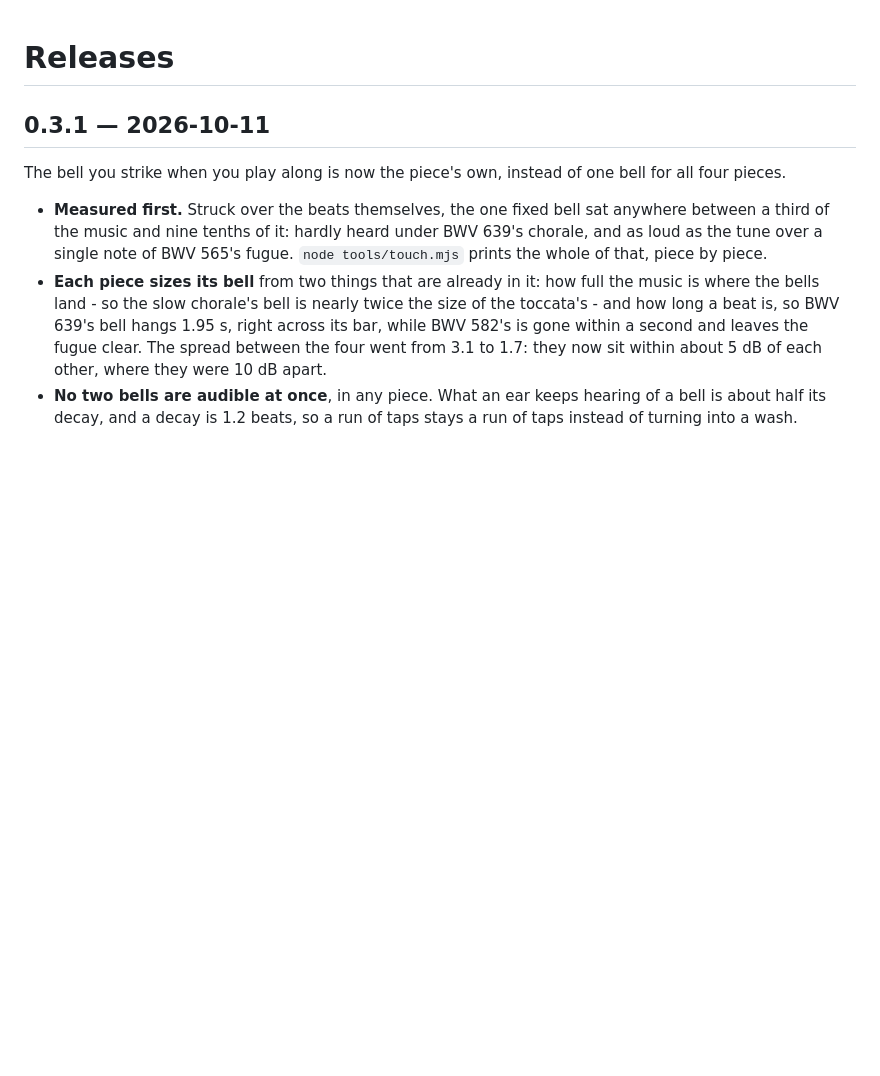
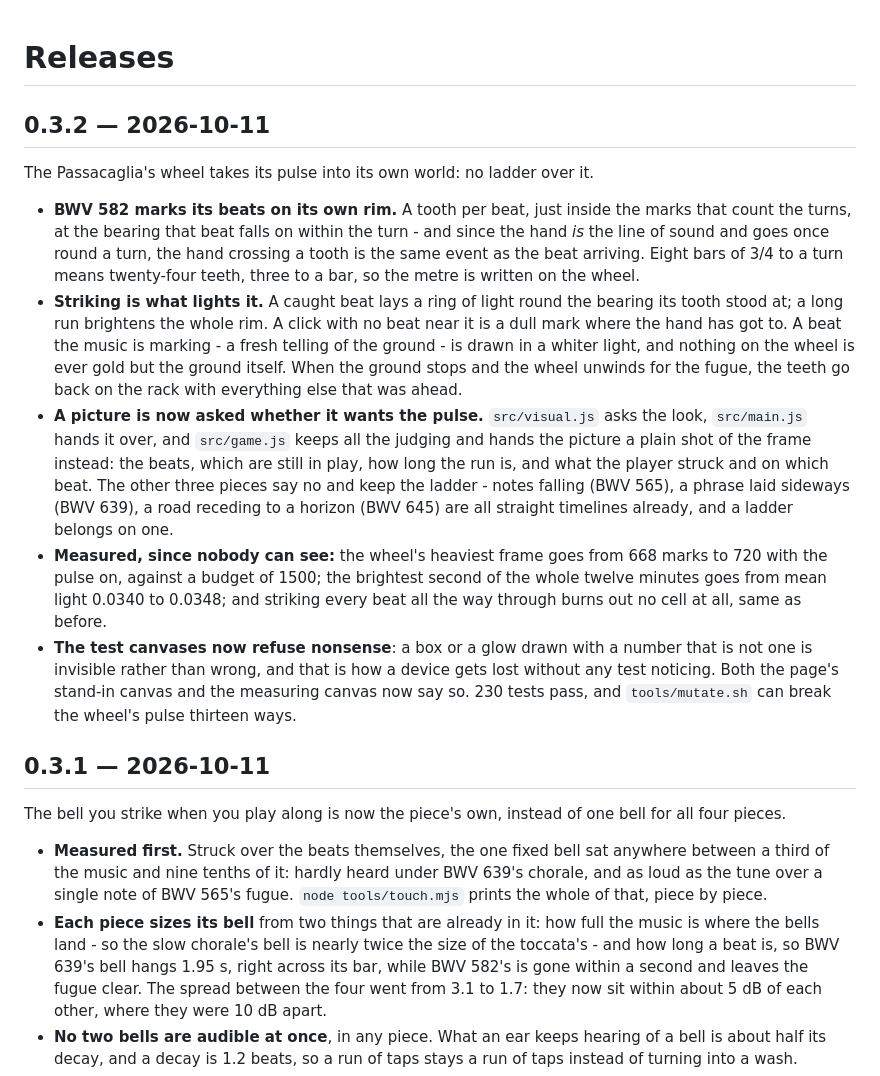
Before and after one commit to EirikBirkeland/bach-qwen3.8flashnext, a Markdown page: CHANGELOG.md, the part around the change. GitHub-like rendering; blank space fills up the shorter version.

Commit message:
CHANGELOG: 0.3.2

```diff
--- a/CHANGELOG.md
+++ b/CHANGELOG.md
@@ -1,4 +1,35 @@
 # Releases
+
+## 0.3.2 — 2026-10-11
+
+The Passacaglia's wheel takes its pulse into its own world: no ladder over it.
+
+- **BWV 582 marks its beats on its own rim.** A tooth per beat, just inside the marks
+  that count the turns, at the bearing that beat falls on within the turn - and since
+  the hand *is* the line of sound and goes once round a turn, the hand crossing a
+  tooth is the same event as the beat arriving. Eight bars of 3/4 to a turn means
+  twenty-four teeth, three to a bar, so the metre is written on the wheel.
+- **Striking is what lights it.** A caught beat lays a ring of light round the bearing
+  its tooth stood at; a long run brightens the whole rim. A click with no beat near it
+  is a dull mark where the hand has got to. A beat the music is marking - a fresh
+  telling of the ground - is drawn in a whiter light, and nothing on the wheel is ever
+  gold but the ground itself. When the ground stops and the wheel unwinds for the
+  fugue, the teeth go back on the rack with everything else that was ahead.
+- **A picture is now asked whether it wants the pulse.** `src/visual.js` asks the look,
+  `src/main.js` hands it over, and `src/game.js` keeps all the judging and hands the
+  picture a plain shot of the frame instead: the beats, which are still in play, how
+  long the run is, and what the player struck and on which beat. The other three
+  pieces say no and keep the ladder - notes falling (BWV 565), a phrase laid sideways
+  (BWV 639), a road receding to a horizon (BWV 645) are all straight timelines
+  already, and a ladder belongs on one.
+- **Measured, since nobody can see:** the wheel's heaviest frame goes from 668 marks
+  to 720 with the pulse on, against a budget of 1500; the brightest second of the
+  whole twelve minutes goes from mean light 0.0340 to 0.0348; and striking every
+  beat all the way through burns out no cell at all, same as before.
+- **The test canvases now refuse nonsense**: a box or a glow drawn with a number that
+  is not one is invisible rather than wrong, and that is how a device gets lost without
+  any test noticing. Both the page's stand-in canvas and the measuring canvas now say
+  so. 230 tests pass, and `tools/mutate.sh` can break the wheel's pulse thirteen ways.
 
 ## 0.3.1 — 2026-10-11
 
```
Also changed, not shown: PLAN.md (+7 -0 lines).
